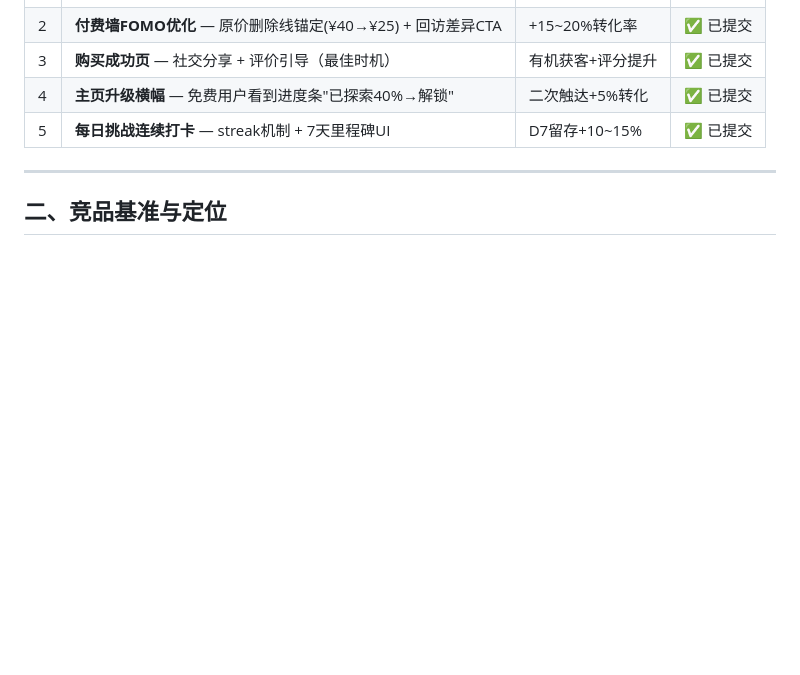
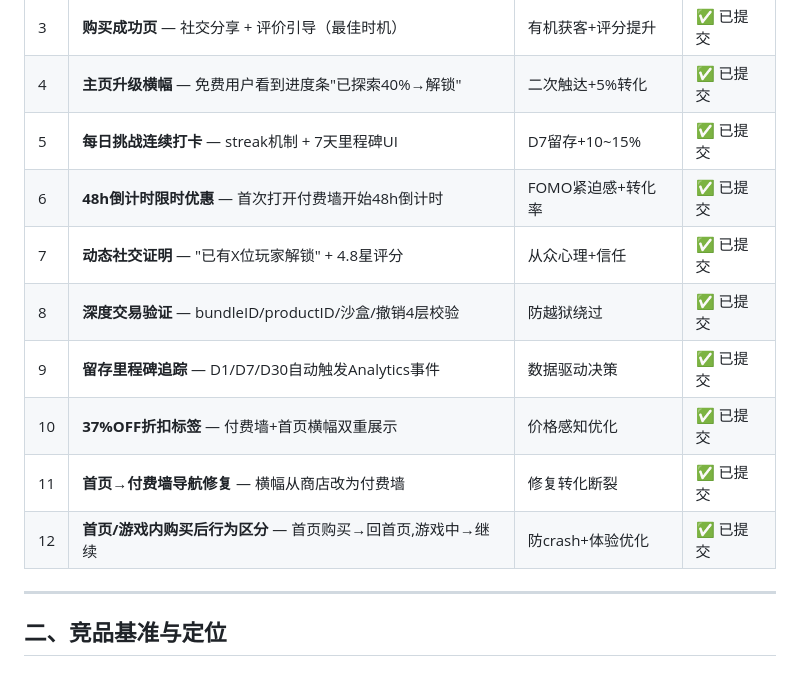
Before and after one commit to Skylly1/Doudizhu, a Markdown page: docs/REVENUE_STRATEGY.md, the part around the change. Drawn GitHub-style; blank space fills up the shorter version.

Commit message:
docs: 更新营收策略报告 — 补充12项已实施优化清单
Co-authored-by: Copilot <223556219+Copilot@users.noreply.github.com>

```diff
--- a/docs/REVENUE_STRATEGY.md
+++ b/docs/REVENUE_STRATEGY.md
@@ -13,6 +13,13 @@
 | 3 | **购买成功页** — 社交分享 + 评价引导（最佳时机） | 有机获客+评分提升 | ✅ 已提交 |
 | 4 | **主页升级横幅** — 免费用户看到进度条"已探索40%→解锁" | 二次触达+5%转化 | ✅ 已提交 |
 | 5 | **每日挑战连续打卡** — streak机制 + 7天里程碑UI | D7留存+10~15% | ✅ 已提交 |
+| 6 | **48h倒计时限时优惠** — 首次打开付费墙开始48h倒计时 | FOMO紧迫感+转化率 | ✅ 已提交 |
+| 7 | **动态社交证明** — "已有X位玩家解锁" + 4.8星评分 | 从众心理+信任 | ✅ 已提交 |
+| 8 | **深度交易验证** — bundleID/productID/沙盒/撤销4层校验 | 防越狱绕过 | ✅ 已提交 |
+| 9 | **留存里程碑追踪** — D1/D7/D30自动触发Analytics事件 | 数据驱动决策 | ✅ 已提交 |
+| 10 | **37%OFF折扣标签** — 付费墙+首页横幅双重展示 | 价格感知优化 | ✅ 已提交 |
+| 11 | **首页→付费墙导航修复** — 横幅从商店改为付费墙 | 修复转化断裂 | ✅ 已提交 |
+| 12 | **首页/游戏内购买后行为区分** — 首页购买→回首页,游戏中→继续 | 防crash+体验优化 | ✅ 已提交 |
 
 ---
 
```
